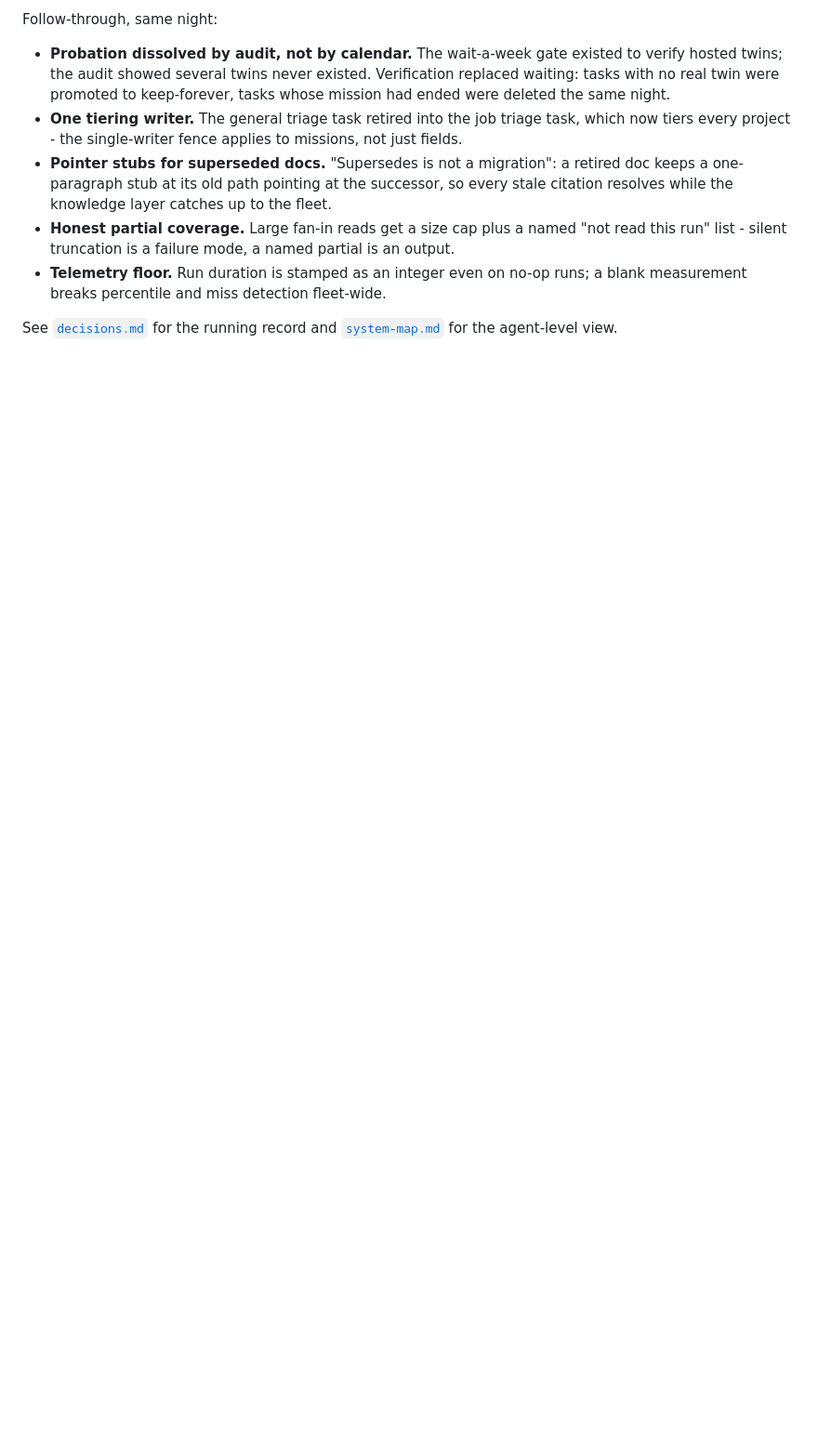
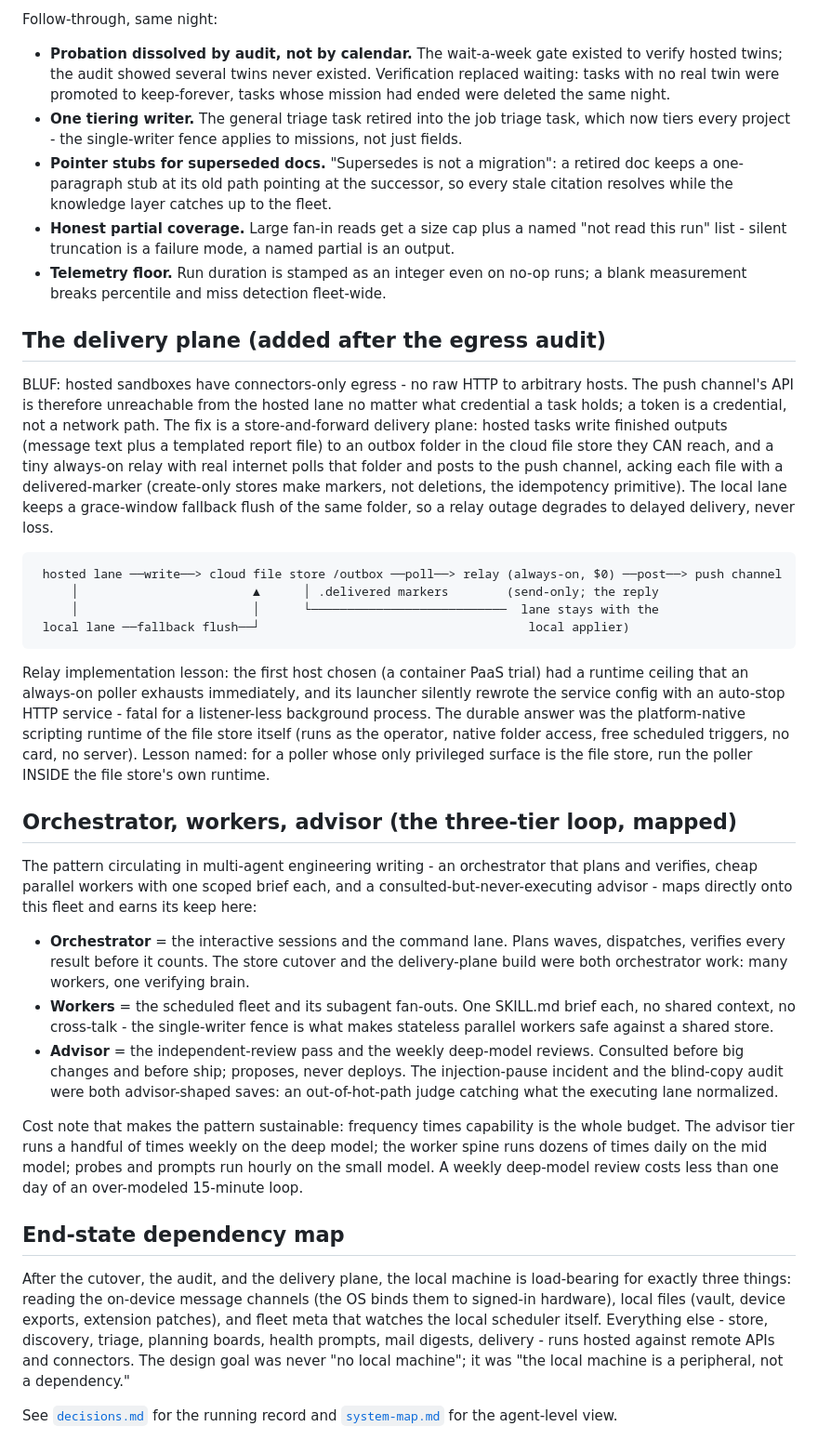
Before and after one commit to gkmr/ganesh-os, a Markdown page: docs/architecture-map.md, the part around the change. Shown at 93% size. Drawn GitHub-style; blank space fills up the shorter version.

Commit message:
docs: delivery plane (store-and-forward + relay-in-the-store lesson), orchestrator/worker/advisor mapping, end-state dependency map

````diff
--- a/docs/architecture-map.md
+++ b/docs/architecture-map.md
@@ -82,4 +82,32 @@ Follow-through, same night:
 - **Honest partial coverage.** Large fan-in reads get a size cap plus a named "not read this run" list - silent truncation is a failure mode, a named partial is an output.
 - **Telemetry floor.** Run duration is stamped as an integer even on no-op runs; a blank measurement breaks percentile and miss detection fleet-wide.
 
+
+## The delivery plane (added after the egress audit)
+
+BLUF: hosted sandboxes have connectors-only egress - no raw HTTP to arbitrary hosts. The push channel's API is therefore unreachable from the hosted lane no matter what credential a task holds; a token is a credential, not a network path. The fix is a store-and-forward delivery plane: hosted tasks write finished outputs (message text plus a templated report file) to an outbox folder in the cloud file store they CAN reach, and a tiny always-on relay with real internet polls that folder and posts to the push channel, acking each file with a delivered-marker (create-only stores make markers, not deletions, the idempotency primitive). The local lane keeps a grace-window fallback flush of the same folder, so a relay outage degrades to delayed delivery, never loss.
+
+```
+ hosted lane ──write──> cloud file store /outbox ──poll──> relay (always-on, $0) ──post──> push channel
+     │                        ▲      │ .delivered markers        (send-only; the reply
+     │                        │      └───────────────────────────  lane stays with the
+ local lane ──fallback flush──┘                                     local applier)
+```
+
+Relay implementation lesson: the first host chosen (a container PaaS trial) had a runtime ceiling that an always-on poller exhausts immediately, and its launcher silently rewrote the service config with an auto-stop HTTP service - fatal for a listener-less background process. The durable answer was the platform-native scripting runtime of the file store itself (runs as the operator, native folder access, free scheduled triggers, no card, no server). Lesson named: for a poller whose only privileged surface is the file store, run the poller INSIDE the file store's own runtime.
+
+## Orchestrator, workers, advisor (the three-tier loop, mapped)
+
+The pattern circulating in multi-agent engineering writing - an orchestrator that plans and verifies, cheap parallel workers with one scoped brief each, and a consulted-but-never-executing advisor - maps directly onto this fleet and earns its keep here:
+
+- **Orchestrator** = the interactive sessions and the command lane. Plans waves, dispatches, verifies every result before it counts. The store cutover and the delivery-plane build were both orchestrator work: many workers, one verifying brain.
+- **Workers** = the scheduled fleet and its subagent fan-outs. One SKILL.md brief each, no shared context, no cross-talk - the single-writer fence is what makes stateless parallel workers safe against a shared store.
+- **Advisor** = the independent-review pass and the weekly deep-model reviews. Consulted before big changes and before ship; proposes, never deploys. The injection-pause incident and the blind-copy audit were both advisor-shaped saves: an out-of-hot-path judge catching what the executing lane normalized.
+
+Cost note that makes the pattern sustainable: frequency times capability is the whole budget. The advisor tier runs a handful of times weekly on the deep model; the worker spine runs dozens of times daily on the mid model; probes and prompts run hourly on the small model. A weekly deep-model review costs less than one day of an over-modeled 15-minute loop.
+
+## End-state dependency map
+
+After the cutover, the audit, and the delivery plane, the local machine is load-bearing for exactly three things: reading the on-device message channels (the OS binds them to signed-in hardware), local files (vault, device exports, extension patches), and fleet meta that watches the local scheduler itself. Everything else - store, discovery, triage, planning boards, health prompts, mail digests, delivery - runs hosted against remote APIs and connectors. The design goal was never "no local machine"; it was "the local machine is a peripheral, not a dependency."
+
 See [`decisions.md`](decisions.md) for the running record and [`system-map.md`](system-map.md) for the agent-level view.
````
